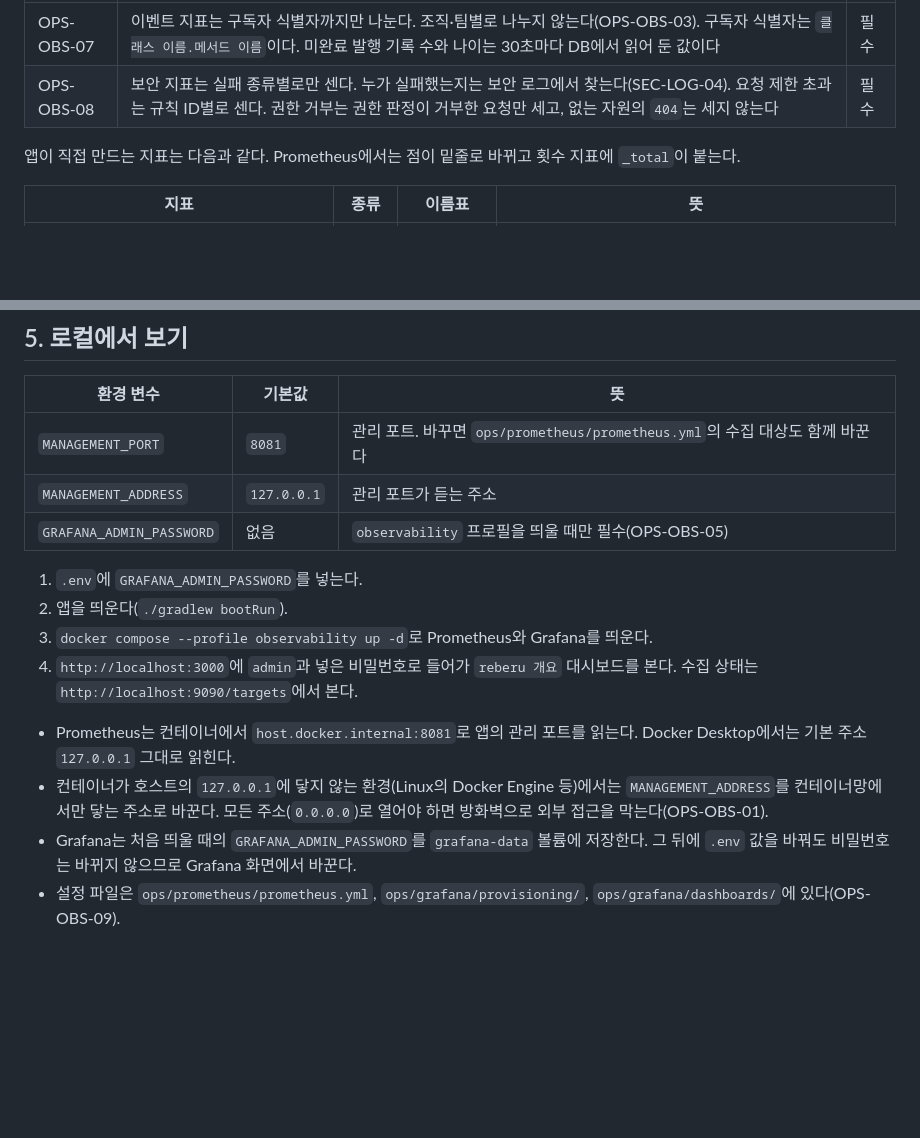
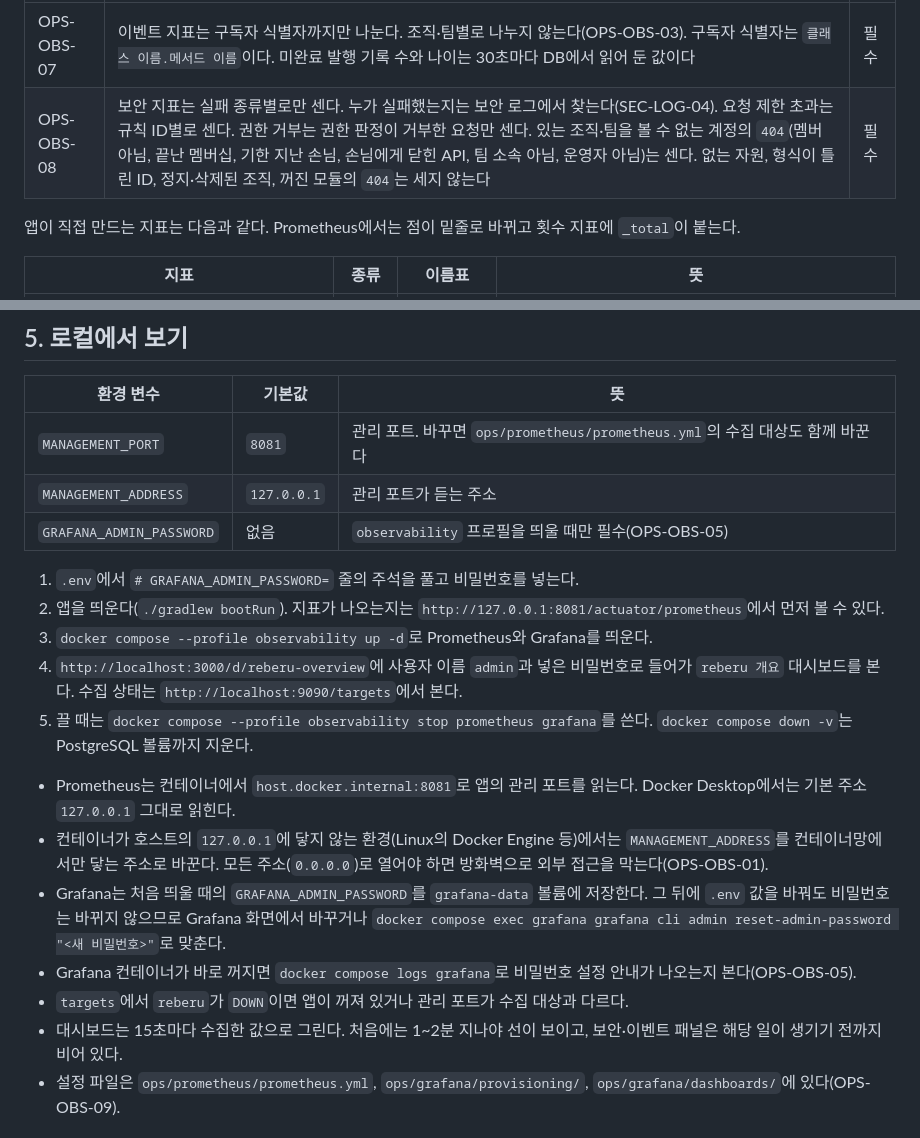
Before and after one commit to poseybutter/reberu, a Markdown page: docs/operations/observability.md, 2 parts joined by grey strips. GitHub-like rendering; blank space fills up the shorter version.

```diff
--- a/docs/operations/observability.md
+++ b/docs/operations/observability.md
@@ -49,7 +49,7 @@ flowchart LR
 | ID | 요구사항 | 수준 |
 | --- | --- | --- |
 | OPS-OBS-07 | 이벤트 지표는 구독자 식별자까지만 나눈다. 조직·팀별로 나누지 않는다(OPS-OBS-03). 구독자 식별자는 `클래스 이름.메서드 이름`이다. 미완료 발행 기록 수와 나이는 30초마다 DB에서 읽어 둔 값이다 | 필수 |
-| OPS-OBS-08 | 보안 지표는 실패 종류별로만 센다. 누가 실패했는지는 보안 로그에서 찾는다(SEC-LOG-04). 요청 제한 초과는 규칙 ID별로 센다. 권한 거부는 권한 판정이 거부한 요청만 세고, 없는 자원의 `404`는 세지 않는다 | 필수 |
+| OPS-OBS-08 | 보안 지표는 실패 종류별로만 센다. 누가 실패했는지는 보안 로그에서 찾는다(SEC-LOG-04). 요청 제한 초과는 규칙 ID별로 센다. 권한 거부는 권한 판정이 거부한 요청만 센다. 있는 조직·팀을 볼 수 없는 계정의 `404`(멤버 아님, 끝난 멤버십, 기한 지난 손님, 손님에게 닫힌 API, 팀 소속 아님, 운영자 아님)는 센다. 없는 자원, 형식이 틀린 ID, 정지·삭제된 조직, 꺼진 모듈의 `404`는 세지 않는다 | 필수 |
 
 앱이 직접 만드는 지표는 다음과 같다. Prometheus에서는 점이 밑줄로 바뀌고 횟수 지표에 `_total`이 붙는다.
 
@@ -86,14 +86,18 @@ HTTP·JVM·DB 지표는 Spring Boot가 만드는 것을 그대로 쓴다(`http.s
 | `MANAGEMENT_ADDRESS` | `127.0.0.1` | 관리 포트가 듣는 주소 |
 | `GRAFANA_ADMIN_PASSWORD` | 없음 | `observability` 프로필을 띄울 때만 필수(OPS-OBS-05) |
 
-1. `.env`에 `GRAFANA_ADMIN_PASSWORD`를 넣는다.
-2. 앱을 띄운다(`./gradlew bootRun`).
+1. `.env`에서 `# GRAFANA_ADMIN_PASSWORD=` 줄의 주석을 풀고 비밀번호를 넣는다.
+2. 앱을 띄운다(`./gradlew bootRun`). 지표가 나오는지는 `http://127.0.0.1:8081/actuator/prometheus`에서 먼저 볼 수 있다.
 3. `docker compose --profile observability up -d`로 Prometheus와 Grafana를 띄운다.
-4. `http://localhost:3000`에 `admin`과 넣은 비밀번호로 들어가 `reberu 개요` 대시보드를 본다. 수집 상태는 `http://localhost:9090/targets`에서 본다.
+4. `http://localhost:3000/d/reberu-overview`에 사용자 이름 `admin`과 넣은 비밀번호로 들어가 `reberu 개요` 대시보드를 본다. 수집 상태는 `http://localhost:9090/targets`에서 본다.
+5. 끌 때는 `docker compose --profile observability stop prometheus grafana`를 쓴다. `docker compose down -v`는 PostgreSQL 볼륨까지 지운다.
 
 - Prometheus는 컨테이너에서 `host.docker.internal:8081`로 앱의 관리 포트를 읽는다. Docker Desktop에서는 기본 주소 `127.0.0.1` 그대로 읽힌다.
 - 컨테이너가 호스트의 `127.0.0.1`에 닿지 않는 환경(Linux의 Docker Engine 등)에서는 `MANAGEMENT_ADDRESS`를 컨테이너망에서만 닿는 주소로 바꾼다. 모든 주소(`0.0.0.0`)로 열어야 하면 방화벽으로 외부 접근을 막는다(OPS-OBS-01).
-- Grafana는 처음 띄울 때의 `GRAFANA_ADMIN_PASSWORD`를 `grafana-data` 볼륨에 저장한다. 그 뒤에 `.env` 값을 바꿔도 비밀번호는 바뀌지 않으므로 Grafana 화면에서 바꾼다.
+- Grafana는 처음 띄울 때의 `GRAFANA_ADMIN_PASSWORD`를 `grafana-data` 볼륨에 저장한다. 그 뒤에 `.env` 값을 바꿔도 비밀번호는 바뀌지 않으므로 Grafana 화면에서 바꾸거나 `docker compose exec grafana grafana cli admin reset-admin-password "<새 비밀번호>"`로 맞춘다.
+- Grafana 컨테이너가 바로 꺼지면 `docker compose logs grafana`로 비밀번호 설정 안내가 나오는지 본다(OPS-OBS-05).
+- `targets`에서 `reberu`가 `DOWN`이면 앱이 꺼져 있거나 관리 포트가 수집 대상과 다르다.
+- 대시보드는 15초마다 수집한 값으로 그린다. 처음에는 1~2분 지나야 선이 보이고, 보안·이벤트 패널은 해당 일이 생기기 전까지 비어 있다.
 - 설정 파일은 `ops/prometheus/prometheus.yml`, `ops/grafana/provisioning/`, `ops/grafana/dashboards/`에 있다(OPS-OBS-09).
 
 ## 6. 단계
```
Also changed, not shown: other parts of docs/operations/observability.md (+1 -1 lines), README.md (+32 -2 lines), docs/images/grafana-overview.jpg (added).
